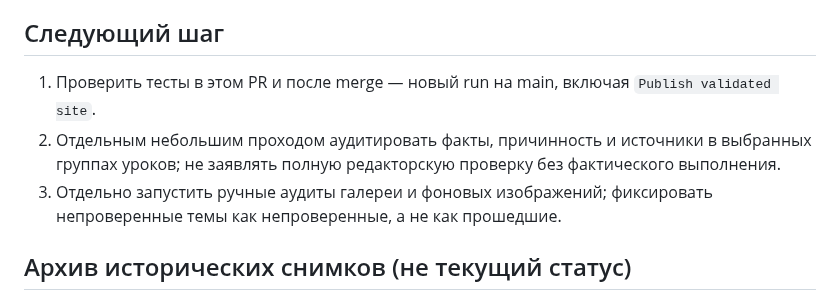
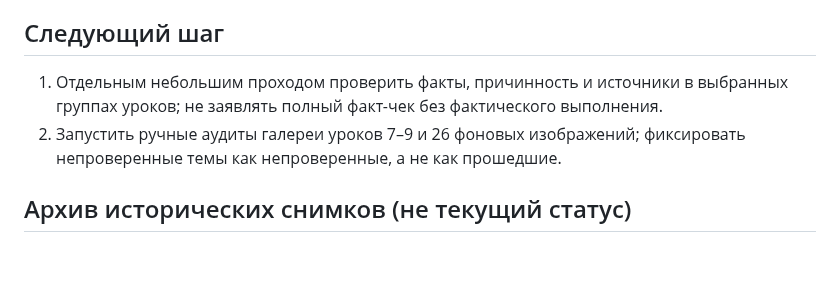
Before and after one commit to Jemerinos/duoistotiya, a Markdown page: PROJECT_STATE.md, the part around the change. GitHub-like rendering; blank space fills up the shorter version.

Commit message:
docs: remove completed audit from next-step list

```diff
--- a/PROJECT_STATE.md
+++ b/PROJECT_STATE.md
@@ -44,9 +44,8 @@
 
 ## Следующий шаг
 
-1. Проверить тесты в этом PR и после merge — новый run на main, включая `Publish validated site`.
-1. Отдельным небольшим проходом аудитировать факты, причинность и источники в выбранных группах уроков; не заявлять полную редакторскую проверку без фактического выполнения.
-2. Отдельно запустить ручные аудиты галереи и фоновых изображений; фиксировать непроверенные темы как непроверенные, а не как прошедшие.
+1. Отдельным небольшим проходом проверить факты, причинность и источники в выбранных группах уроков; не заявлять полный факт-чек без фактического выполнения.
+2. Запустить ручные аудиты галереи уроков 7–9 и 26 фоновых изображений; фиксировать непроверенные темы как непроверенные, а не как прошедшие.
 
 ## Архив исторических снимков (не текущий статус)
 
```
